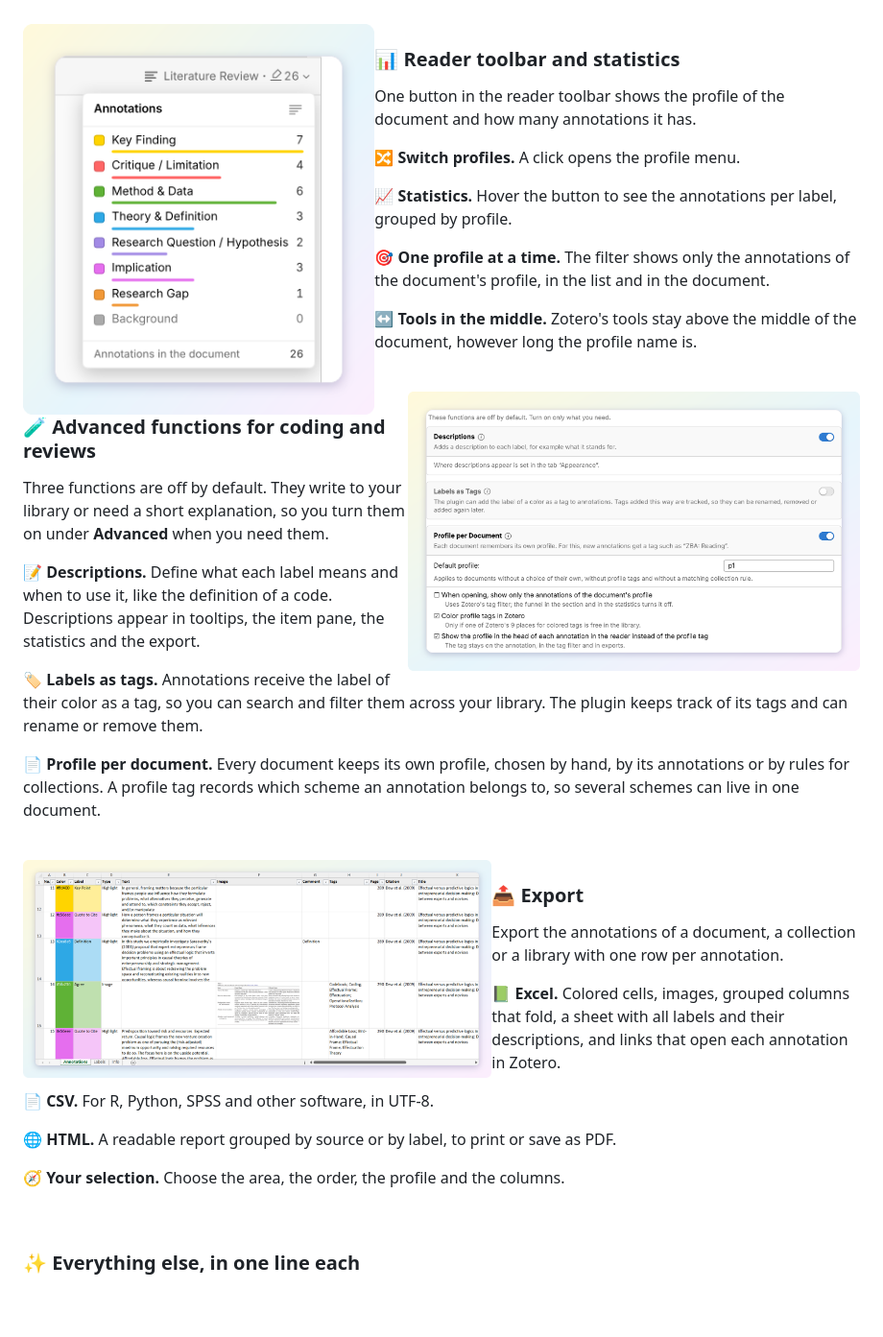
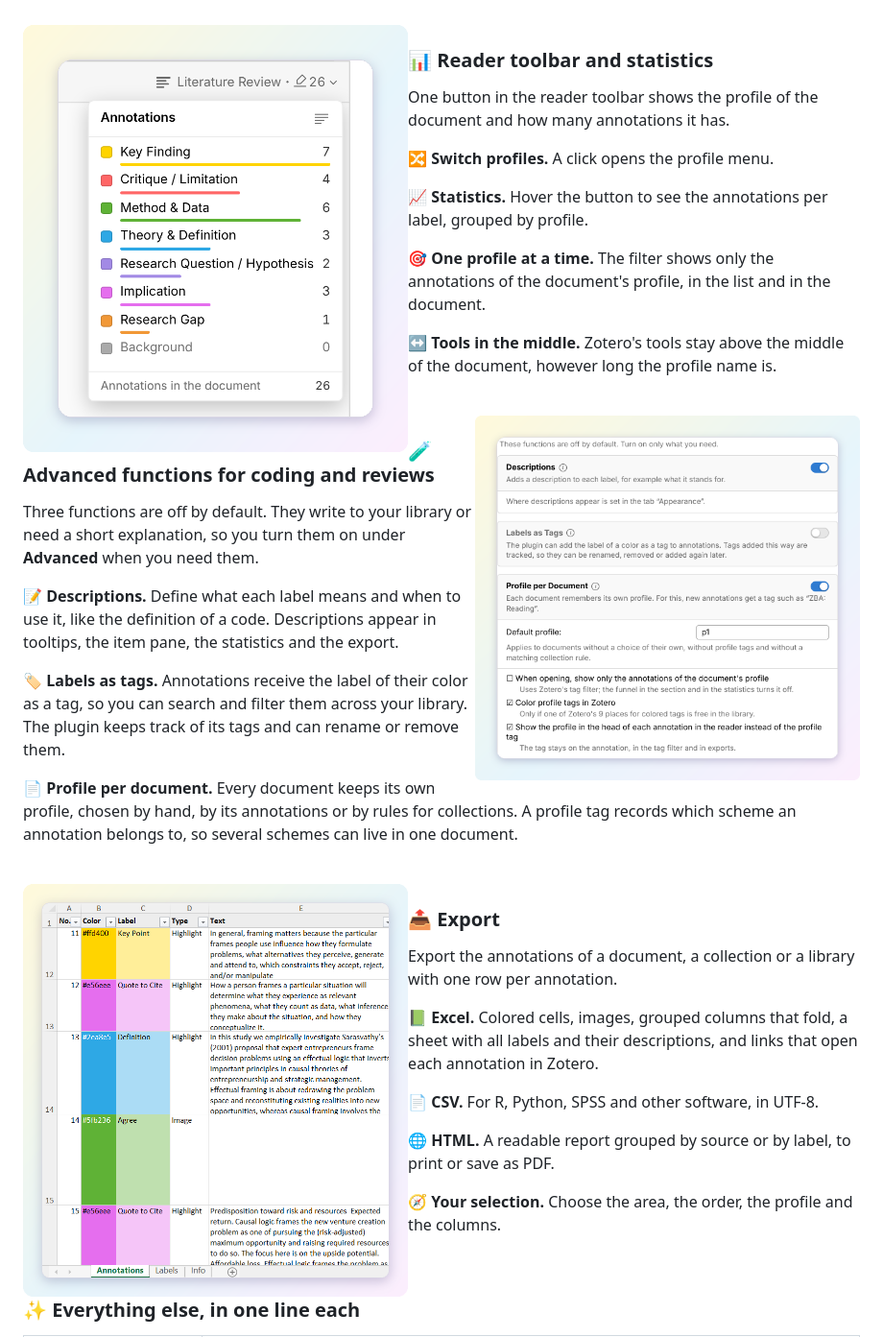
Before and after one commit to CorsiQa/zotero-better-annotations, a Markdown page: README.md, the part around one of its changes. Shown at 96% size. Rendered like a GitHub page; pictures changed too: docs/images/feature-advanced.png, docs/images/feature-export.png; blank space fills up the shorter version.

Commit message:
README: portrait screenshots, one-line table without header
Co-Authored-By: Claude Opus 5.5 <noreply@anthropic.com>
Claude-Session: https://claude.ai/code/session_01PkH8egytANsrcUK8ArmkVh

```diff
--- a/README.md
+++ b/README.md
@@ -88,7 +88,7 @@ A section next to the reader lists the labels of the document's profile with the
 
 <br clear="all">
 
-<img src="docs/images/feature-toolbar.png" align="left" width="42%" alt="Profile button in the reader toolbar with the statistics: the number of annotations per label with colored bars">
+<img src="docs/images/feature-toolbar.png" align="left" width="46%" alt="Profile button in the reader toolbar with the statistics: the number of annotations per label with colored bars">
 
 ### 📊 Reader toolbar and statistics
 
@@ -104,7 +104,7 @@ One button in the reader toolbar shows the profile of the document and how many
 
 <br clear="all">
 
-<img src="docs/images/feature-advanced.png" align="right" width="54%" alt="Tab Advanced in the settings with switches for descriptions, labels as tags and profile per document">
+<img src="docs/images/feature-advanced.png" align="right" width="46%" alt="Tab Advanced in the settings with switches for descriptions, labels as tags and profile per document">
 
 ### 🧪 Advanced functions for coding and reviews
 
@@ -118,7 +118,7 @@ Three functions are off by default. They write to your library or need a short e
 
 <br clear="all">
 
-<img src="docs/images/feature-export.png" align="left" width="56%" alt="Exported Excel workbook with one row per annotation, colored cells, labels, extracts, images and citations">
+<img src="docs/images/feature-export.png" align="left" width="46%" alt="Exported Excel workbook with one row per annotation, colored cells, labels, extracts, images and citations">
 
 ### 📤 Export
 
```
Also changed, not shown: other parts of README.md (+10 -10 lines), docs/images/feature-labels.png.
